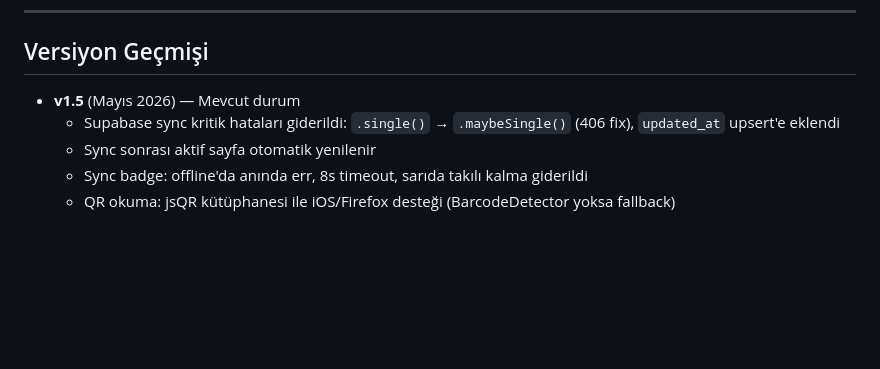
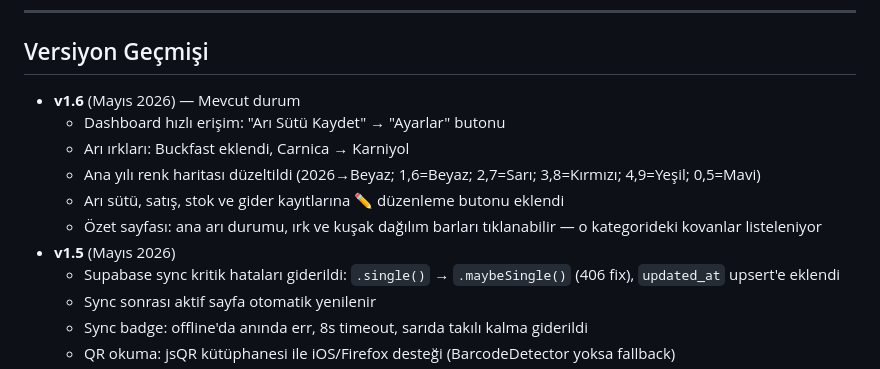
Before and after one commit to kamilsaim/beebook, a Markdown page: CLAUDE.md, the part around the change. Drawn GitHub-style; blank space fills up the shorter version.

Commit message:
docs: CLAUDE.md v1.6 güncellemesi
Co-Authored-By: Claude Sonnet 4.6 <noreply@anthropic.com>

```diff
--- a/CLAUDE.md
+++ b/CLAUDE.md
@@ -193,7 +193,13 @@ Karanlık tema: `[data-theme="dark"]` ile override edilir.
 
 ## Versiyon Geçmişi
 
-- **v1.5** (Mayıs 2026) — Mevcut durum
+- **v1.6** (Mayıs 2026) — Mevcut durum
+  - Dashboard hızlı erişim: "Arı Sütü Kaydet" → "Ayarlar" butonu
+  - Arı ırkları: Buckfast eklendi, Carnica → Karniyol
+  - Ana yılı renk haritası düzeltildi (2026→Beyaz; 1,6=Beyaz; 2,7=Sarı; 3,8=Kırmızı; 4,9=Yeşil; 0,5=Mavi)
+  - Arı sütü, satış, stok ve gider kayıtlarına ✏️ düzenleme butonu eklendi
+  - Özet sayfası: ana arı durumu, ırk ve kuşak dağılım barları tıklanabilir — o kategorideki kovanlar listeleniyor
+- **v1.5** (Mayıs 2026)
   - Supabase sync kritik hataları giderildi: `.single()` → `.maybeSingle()` (406 fix), `updated_at` upsert'e eklendi
   - Sync sonrası aktif sayfa otomatik yenilenir
   - Sync badge: offline'da anında err, 8s timeout, sarıda takılı kalma giderildi
```
